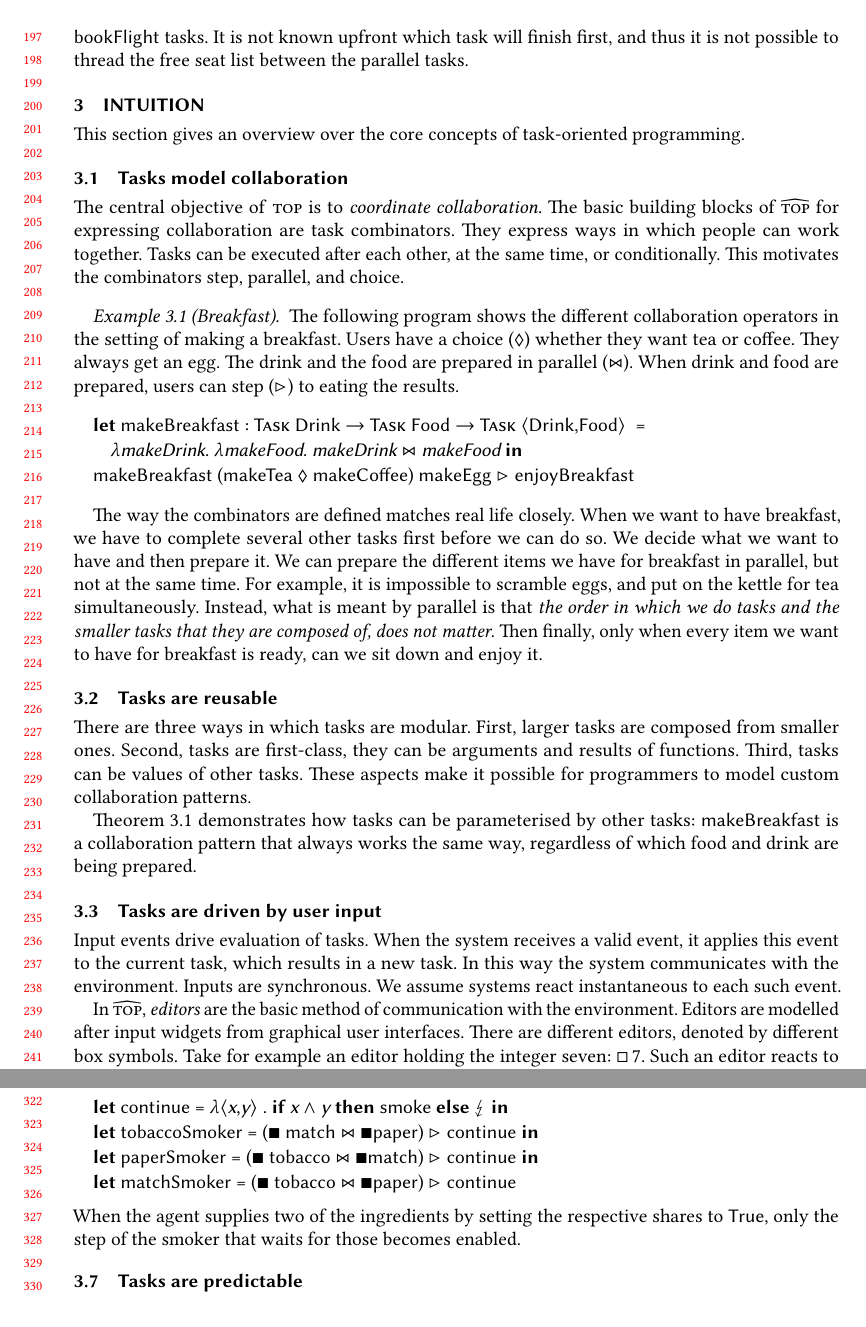
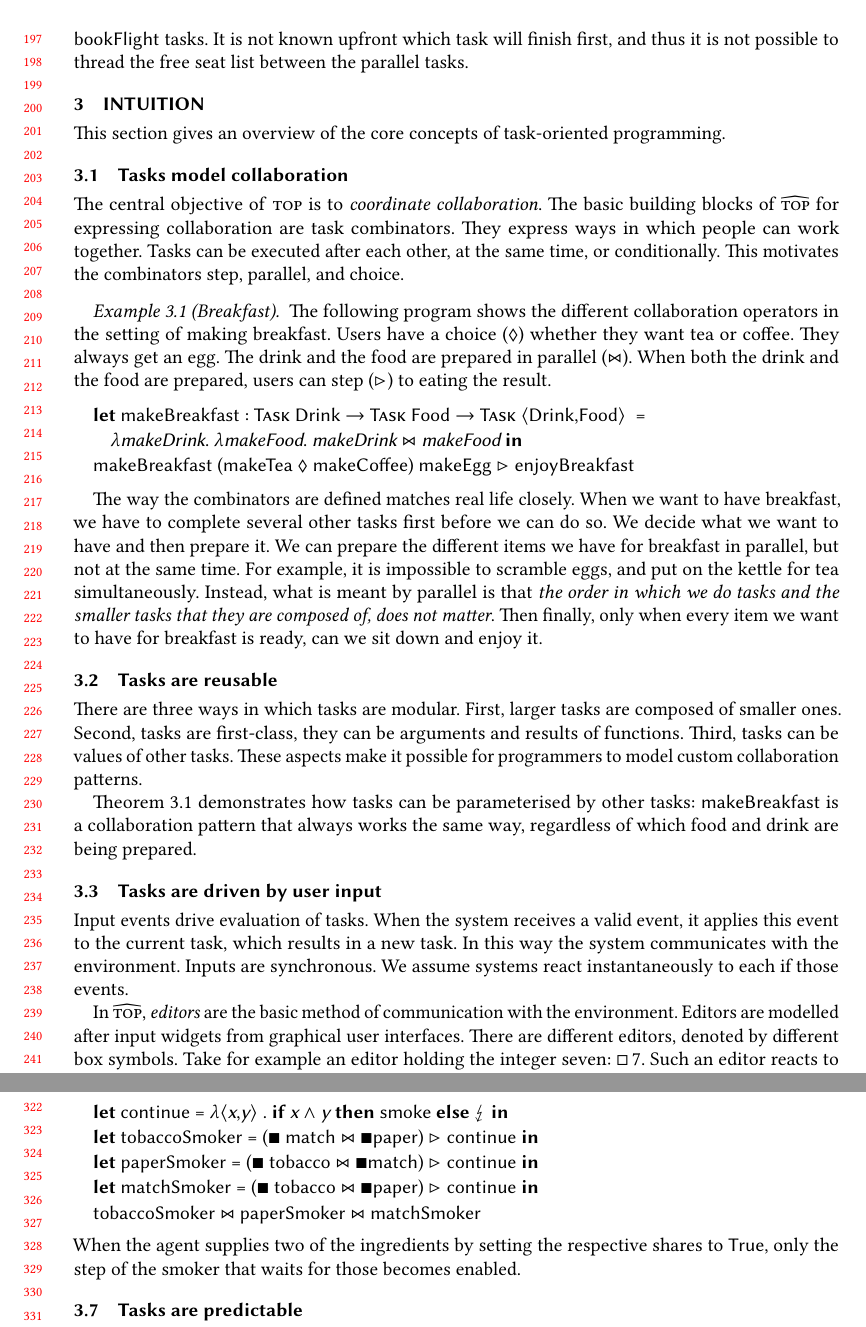
Before and after one commit to timjs/tophat, a LaTeX paper (icfp2019.tex, which reads sections/intuition.tex): two parts of pages 5 and 7 of 36, joined at a grey line, cut so that both start at the same text. Compiled offline with pdfLaTeX.

Commit message:
Various fixes in intuition section

```diff
--- a/sections/intuition.tex
+++ b/sections/intuition.tex
@@ -5,7 +5,7 @@
 \section{Intuition}
 \label{sec:intuition}
 
-This section gives an overview over the core concepts of task-oriented programming.
+This section gives an overview of the core concepts of task-oriented programming.
 
 
 
@@ -21,11 +21,11 @@ This motivates the combinators step, parallel, and choice.
 \begin{example}[Breakfast]
 \label{exm:breakfast}
 
-The following program shows the different collaboration operators in the setting of making a breakfast.
+The following program shows the different collaboration operators in the setting of making breakfast.
 Users have a choice ($\Xor$) whether they want tea or coffee.
 They always get an egg.
 The drink and the food are prepared in parallel ($\And$).
-When drink and food are prepared, users can step ($\Next$) to eating the results.
+When both the drink and the food are prepared, users can step ($\Next$) to eating the result.
 
 \lstset{emph={makeDrink,makeFood}}
 
@@ -65,7 +65,7 @@ Then finally, only when every item we want to have for breakfast is ready, can w
 \subsection{Tasks are reusable}
 
 There are three ways in which tasks are modular.
-First, larger tasks are composed from smaller ones.
+First, larger tasks are composed of smaller ones.
 Second, tasks are first-class, they can be arguments and results of functions.
 Third, tasks can be values of other tasks.
 These aspects make it possible for programmers to model custom collaboration patterns.
@@ -80,7 +80,7 @@ Input events drive evaluation of tasks.
 When the system receives a valid event, it applies this event to the current task, which results in a new task.
 In this way the system communicates with the environment.
 Inputs are synchronous.
-We assume systems react instantaneous to each such event.
+We assume systems react instantaneously to each if those events.
 
 In \TOPHAT, \emph{editors} are the basic method of communication with the environment.
 Editors are modelled after input widgets from graphical user interfaces.
@@ -214,7 +214,8 @@ The smokers are defined as follows.
   let continue = \<<x,y>>. if x /\ y then smoke else fail in
   let tobaccoSmoker = (update match <&> update paper) >>? continue in
   let paperSmoker = (update tobacco <&> update match) >>? continue in
-  let matchSmoker = (update tobacco <&> update paper) >>? continue
+  let matchSmoker = (update tobacco <&> update paper) >>? continue in
+  tobaccoSmoker <&> paperSmoker <&> matchSmoker
 \end{TASK}
 When the agent supplies two of the ingredients by setting the respective shares to \TS{True}, only the step of the smoker that waits for those becomes enabled.
 
```
Also changed, not shown: sections/intuition.tex (2 more changed lines).
